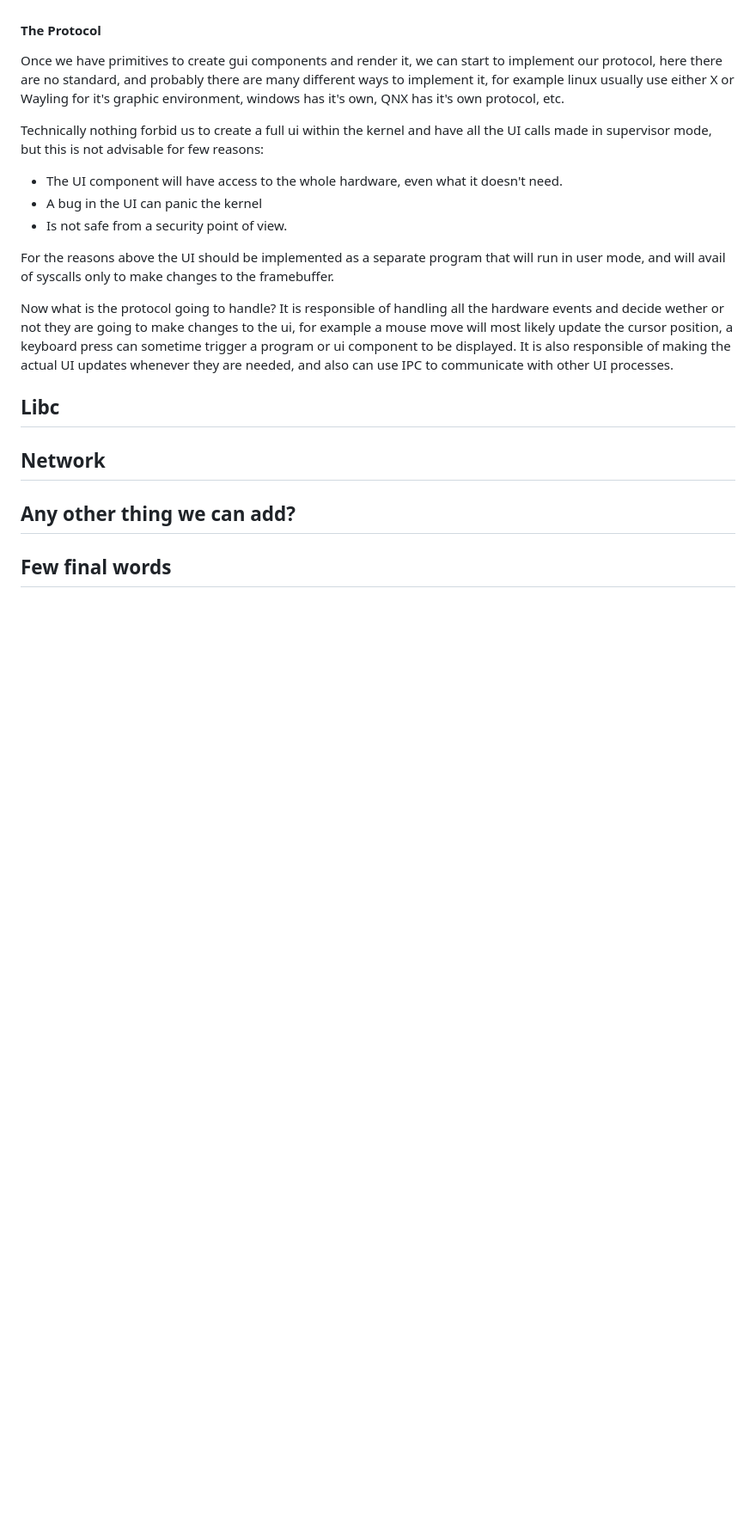
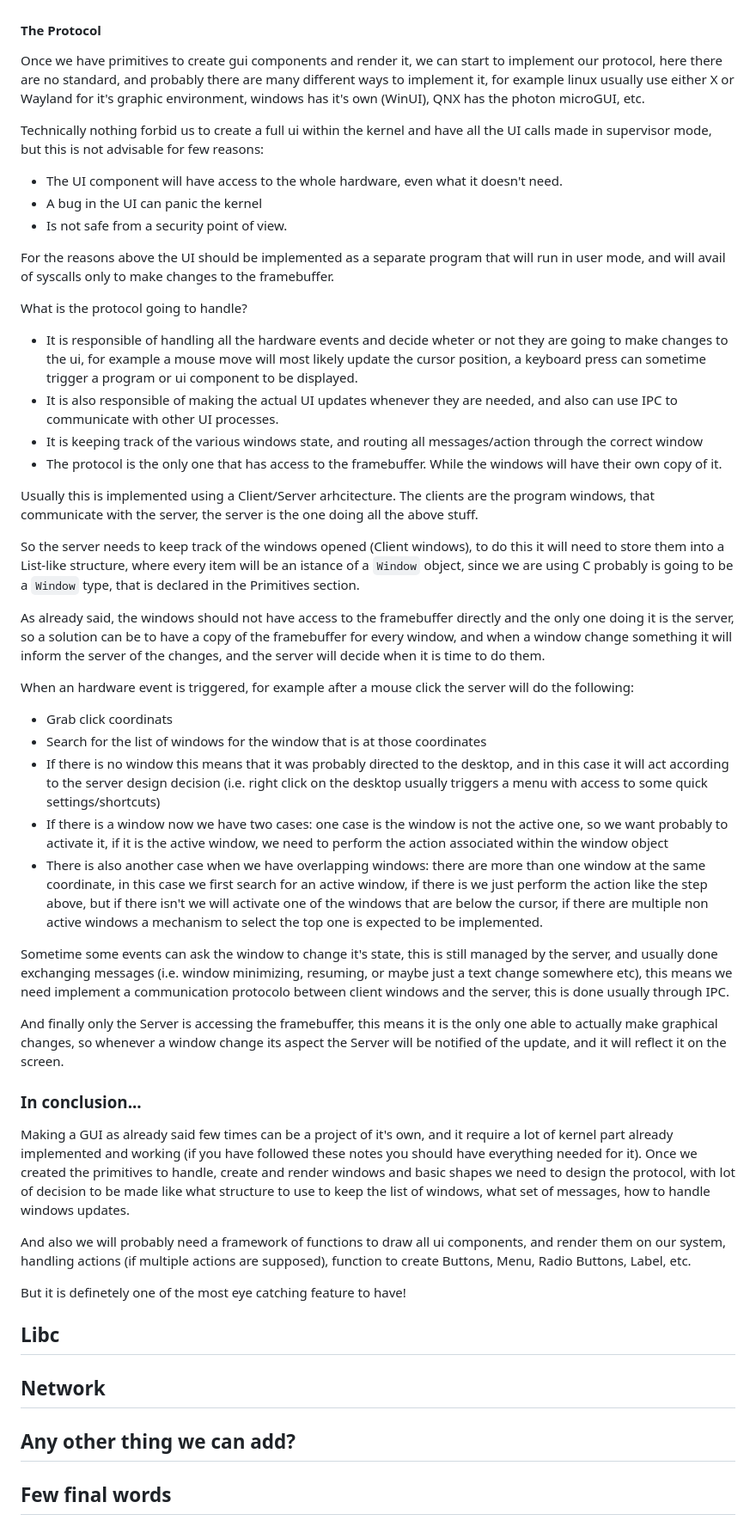
Before and after one commit to dreamportdev/Osdev-Notes, a Markdown page: 09_Going_Beyond/01_README.md, the part around the change printed below. Shown: that part at 86% size. Rendered like a GitHub page; blank space fills up the shorter version.

Commit message:
Finish GUI part

```diff
--- a/09_Going_Beyond/01_README.md
+++ b/09_Going_Beyond/01_README.md
@@ -109,7 +109,7 @@ This step should not be particularly hard to implement once we have decided what
 
 #### The Protocol
 
-Once we have primitives to create gui components and render it, we can start to implement our protocol, here there are no standard, and probably there are many different ways to implement it, for example linux usually use either X or Wayling for it's graphic environment, windows has it's own, QNX has it's own protocol, etc.
+Once we have primitives to create gui components and render it, we can start to implement our protocol, here there are no standard, and probably there are many different ways to implement it, for example linux usually use either X or Wayland for it's graphic environment, windows has it's own (WinUI), QNX has the photon microGUI, etc.
 
 Technically nothing forbid us to create a full ui within the kernel and have all the UI calls made in supervisor mode, but this is not advisable for few reasons:
 
@@ -119,7 +119,38 @@ Technically nothing forbid us to create a full ui within the kernel and have all
 
 For the reasons above the UI should be implemented as a separate program that will run in user mode, and will avail of syscalls only to make changes to the framebuffer.
 
-Now what is the protocol going to handle? It is responsible of handling all the hardware events and decide wether or not they are going to make changes to the ui, for example a mouse move will most likely update the cursor position, a keyboard press can sometime trigger a program or ui component to be displayed. It is also responsible of making the actual UI updates whenever they are needed, and also can use IPC to communicate with other UI processes.
+What is the protocol going to handle?
+
+* It is responsible of handling all the hardware events and decide wheter or not they are going to make changes to the ui, for example a mouse move will most likely update the cursor position, a keyboard press can sometime trigger a program or ui component to be displayed.
+* It is also responsible of making the actual UI updates whenever they are needed, and also can use IPC to communicate with other UI processes.
+* It is keeping track of the various windows state, and routing all messages/action through the correct window
+* The protocol is the only one that has access to the framebuffer. While the windows will have their own copy of it.
+
+Usually this is implemented using a Client/Server arhcitecture. The clients are the program windows, that communicate with the server, the server is the one doing all the above stuff.
+
+So the server needs to keep track of the windows opened (Client windows), to do this it will need to store them into a List-like structure, where every item will be an istance of a `Window` object, since we are using C probably is going to be a `Window` type, that is declared in the Primitives section.
+
+As already said, the windows should not have access to the framebuffer directly and the only one doing it is the server, so a solution can be to have a copy of the framebuffer for every window, and when a window change something it will inform the server of the changes, and the server will decide when it is time to do them.
+
+When an hardware event is triggered, for example after  a mouse click the server will do the following:
+
+* Grab click coordinats
+* Search for the list of windows for the window that is at those coordinates
+* If there is no window this means that it was probably directed to the desktop, and in this case it will act according to the server design decision (i.e. right  click on the desktop usually triggers a menu with access to some quick settings/shortcuts)
+* If there is a window now we have two cases: one case is the window is not the active one, so we want probably to activate it, if it is the active window, we need to perform the action associated within the window object
+* There is also another case when we have overlapping windows: there are more than one window at the same coordinate, in this case we first search for an active window, if there is we just perform the action like the step above, but if there isn't we will activate one of the windows that are below the cursor, if there are multiple non active windows a mechanism to select the top one is expected to be implemented.
+
+Sometime some events can ask the window to change it's state, this is still managed by the server, and usually done exchanging messages (i.e. window minimizing, resuming, or maybe just a text change somewhere etc), this means we need implement a communication protocolo between client windows and the server, this is done usually through IPC.
+
+And finally only the Server is accessing the framebuffer, this means it is the only one able to actually make graphical changes, so whenever a window change its aspect the Server will be notified of the update, and it will reflect it on the screen.
+
+### In conclusion...
+
+Making a GUI as already said few times can be a project of it's own, and it require a lot of kernel part already implemented and working (if you have followed these notes you should have everything needed for it). Once we created the primitives to handle, create and render windows and basic shapes we need to design the protocol, with lot of decision to be made like what structure to use to keep the list of windows, what set of messages, how to handle windows updates.
+
+And also we will probably need a framework of functions to draw all ui components, and render them on our system, handling actions (if multiple actions are supposed), function to create Buttons, Menu, Radio Buttons, Label, etc.
+
+But it is definetely one of the most eye catching feature to have!
 
 ## Libc
 
```
Also changed, not shown: other parts of 09_Going_Beyond/01_README.md (+2 -2 lines).
